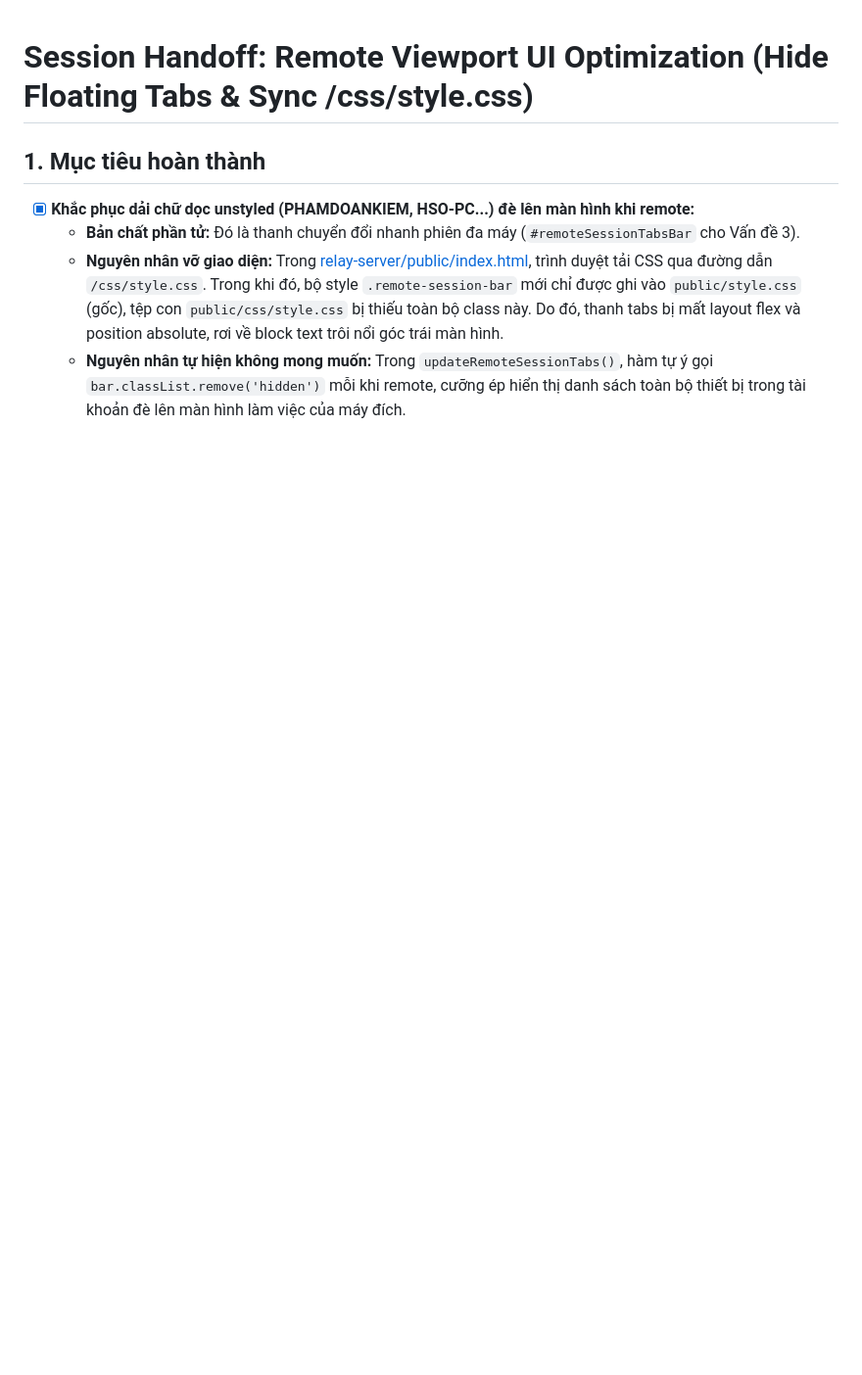
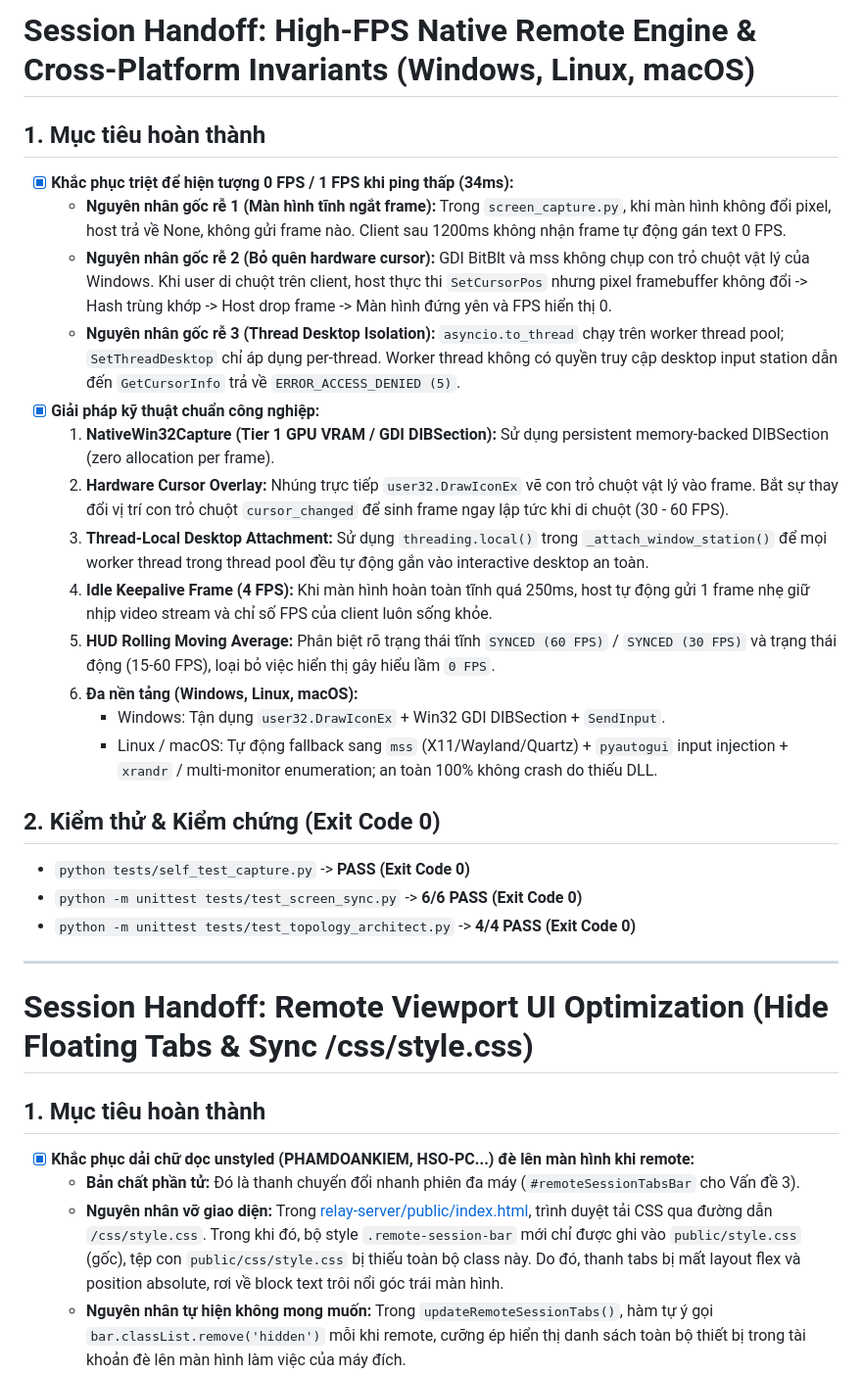
Before and after one commit to Meikova/meikova-relay, a Markdown page: docs/agent-handoff.md, the part around the change. Shown at 98% size. Drawn GitHub-style; blank space fills up the shorter version.

Commit message:
docs: session handoff for high-fps remote engine & cross-platform invariants [skip ci]

```diff
--- a/docs/agent-handoff.md
+++ b/docs/agent-handoff.md
@@ -1,3 +1,27 @@
+# Session Handoff: High-FPS Native Remote Engine & Cross-Platform Invariants (Windows, Linux, macOS)
+
+## 1. Mục tiêu hoàn thành
+- [x] **Khắc phục triệt để hiện tượng 0 FPS / 1 FPS khi ping thấp (34ms):**
+  - **Nguyên nhân gốc rễ 1 (Màn hình tĩnh ngắt frame):** Trong `screen_capture.py`, khi màn hình không đổi pixel, host trả về None, không gửi frame nào. Client sau 1200ms không nhận frame tự động gán text 0 FPS.
+  - **Nguyên nhân gốc rễ 2 (Bỏ quên hardware cursor):** GDI BitBlt và mss không chụp con trỏ chuột vật lý của Windows. Khi user di chuột trên client, host thực thi `SetCursorPos` nhưng pixel framebuffer không đổi -> Hash trùng khớp -> Host drop frame -> Màn hình đứng yên và FPS hiển thị 0.
+  - **Nguyên nhân gốc rễ 3 (Thread Desktop Isolation):** `asyncio.to_thread` chạy trên worker thread pool; `SetThreadDesktop` chỉ áp dụng per-thread. Worker thread không có quyền truy cập desktop input station dẫn đến `GetCursorInfo` trả về `ERROR_ACCESS_DENIED (5)`.
+- [x] **Giải pháp kỹ thuật chuẩn công nghiệp:**
+  1. **NativeWin32Capture (Tier 1 GPU VRAM / GDI DIBSection):** Sử dụng persistent memory-backed DIBSection (zero allocation per frame).
+  2. **Hardware Cursor Overlay:** Nhúng trực tiếp `user32.DrawIconEx` vẽ con trỏ chuột vật lý vào frame. Bắt sự thay đổi vị trí con trỏ chuột `cursor_changed` để sinh frame ngay lập tức khi di chuột (30 - 60 FPS).
+  3. **Thread-Local Desktop Attachment:** Sử dụng `threading.local()` trong `_attach_window_station()` để mọi worker thread trong thread pool đều tự động gắn vào interactive desktop an toàn.
+  4. **Idle Keepalive Frame (4 FPS):** Khi màn hình hoàn toàn tĩnh quá 250ms, host tự động gửi 1 frame nhẹ giữ nhịp video stream và chỉ số FPS của client luôn sống khỏe.
+  5. **HUD Rolling Moving Average:** Phân biệt rõ trạng thái tĩnh `SYNCED (60 FPS)` / `SYNCED (30 FPS)` và trạng thái động (15-60 FPS), loại bỏ việc hiển thị gây hiểu lầm `0 FPS`.
+  6. **Đa nền tảng (Windows, Linux, macOS):**
+     - Windows: Tận dụng `user32.DrawIconEx` + Win32 GDI DIBSection + `SendInput`.
+     - Linux / macOS: Tự động fallback sang `mss` (X11/Wayland/Quartz) + `pyautogui` input injection + `xrandr` / multi-monitor enumeration; an toàn 100% không crash do thiếu DLL.
+
+## 2. Kiểm thử & Kiểm chứng (Exit Code 0)
+- `python tests/self_test_capture.py` -> **PASS (Exit Code 0)**
+- `python -m unittest tests/test_screen_sync.py` -> **6/6 PASS (Exit Code 0)**
+- `python -m unittest tests/test_topology_architect.py` -> **4/4 PASS (Exit Code 0)**
+
+---
+
 # Session Handoff: Remote Viewport UI Optimization (Hide Floating Tabs & Sync /css/style.css)
 
 ## 1. Mục tiêu hoàn thành
```
